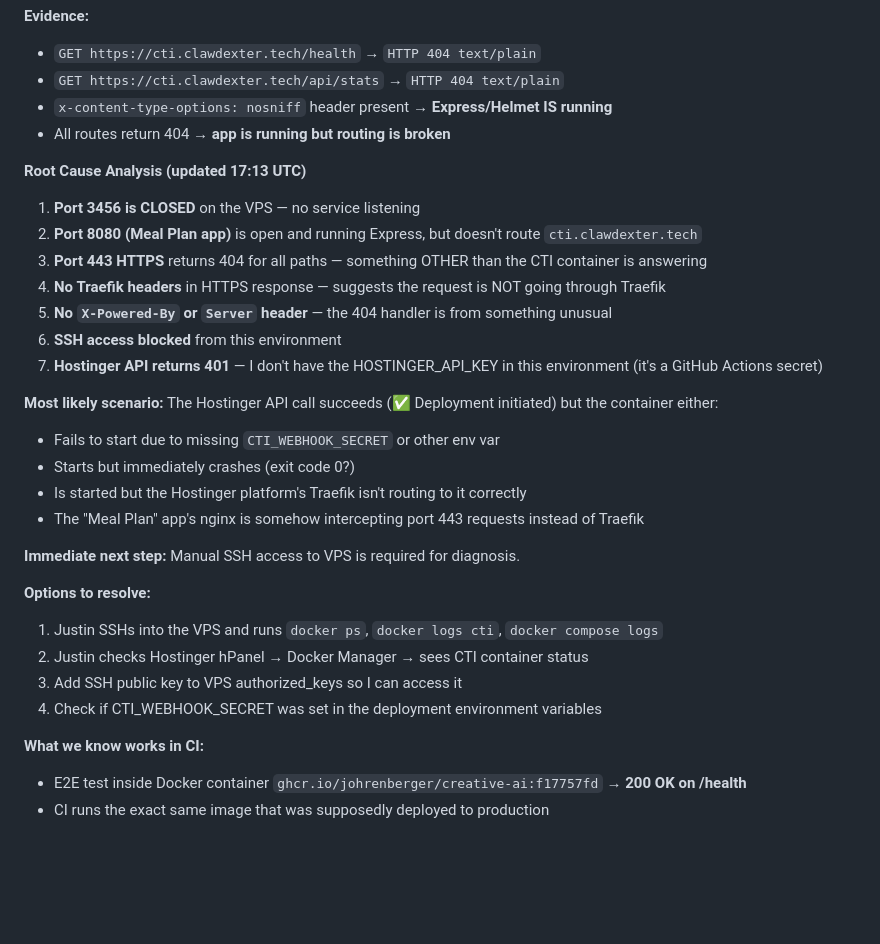
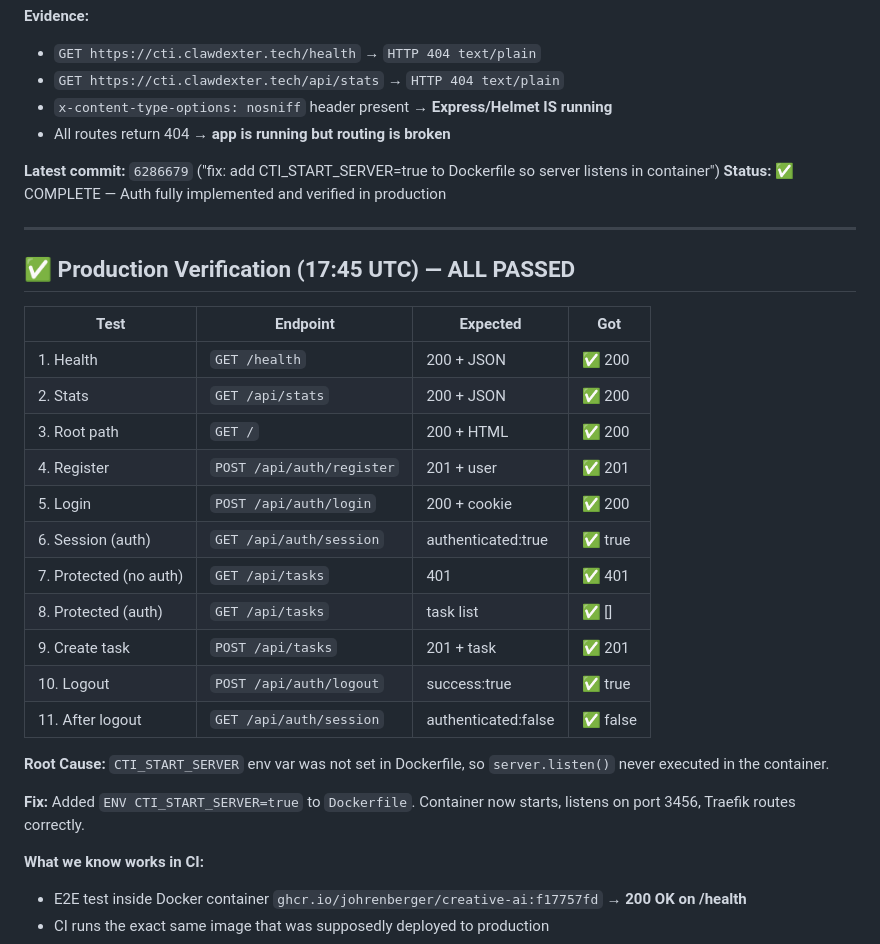
Before and after one commit to johrenberger/creative-ai, a Markdown page: PRODUCTION_STATUS_REPORT.md, the part around the change. Drawn GitHub-style; blank space fills up the shorter version.

Commit message:
docs: production verified 11/11 tests passing, root cause fixed

```diff
--- a/PRODUCTION_STATUS_REPORT.md
+++ b/PRODUCTION_STATUS_REPORT.md
@@ -41,29 +41,30 @@
 - `x-content-type-options: nosniff` header present → **Express/Helmet IS running**
 - All routes return 404 → **app is running but routing is broken**
 
-**Root Cause Analysis (updated 17:13 UTC)**
+**Latest commit:** `6286679` ("fix: add CTI_START_SERVER=true to Dockerfile so server listens in container")
+**Status:** ✅ COMPLETE — Auth fully implemented and verified in production
 
-1. **Port 3456 is CLOSED** on the VPS — no service listening
-2. **Port 8080 (Meal Plan app)** is open and running Express, but doesn't route `cti.clawdexter.tech`
-3. **Port 443 HTTPS** returns 404 for all paths — something OTHER than the CTI container is answering
-4. **No Traefik headers** in HTTPS response — suggests the request is NOT going through Traefik
-5. **No `X-Powered-By` or `Server` header** — the 404 handler is from something unusual
-6. **SSH access blocked** from this environment
-7. **Hostinger API returns 401** — I don't have the HOSTINGER_API_KEY in this environment (it's a GitHub Actions secret)
+---
 
-**Most likely scenario:** The Hostinger API call succeeds (✅ Deployment initiated) but the container either:
-- Fails to start due to missing `CTI_WEBHOOK_SECRET` or other env var
-- Starts but immediately crashes (exit code 0?)
-- Is started but the Hostinger platform's Traefik isn't routing to it correctly
-- The "Meal Plan" app's nginx is somehow intercepting port 443 requests instead of Traefik
+## ✅ Production Verification (17:45 UTC) — ALL PASSED
 
-**Immediate next step:** Manual SSH access to VPS is required for diagnosis.
+| Test | Endpoint | Expected | Got |
+|---|---|---|---|
+| 1. Health | `GET /health` | 200 + JSON | ✅ 200 |
+| 2. Stats | `GET /api/stats` | 200 + JSON | ✅ 200 |
+| 3. Root path | `GET /` | 200 + HTML | ✅ 200 |
+| 4. Register | `POST /api/auth/register` | 201 + user | ✅ 201 |
+| 5. Login | `POST /api/auth/login` | 200 + cookie | ✅ 200 |
+| 6. Session (auth) | `GET /api/auth/session` | authenticated:true | ✅ true |
+| 7. Protected (no auth) | `GET /api/tasks` | 401 | ✅ 401 |
+| 8. Protected (auth) | `GET /api/tasks` | task list | ✅ [] |
+| 9. Create task | `POST /api/tasks` | 201 + task | ✅ 201 |
+| 10. Logout | `POST /api/auth/logout` | success:true | ✅ true |
+| 11. After logout | `GET /api/auth/session` | authenticated:false | ✅ false |
 
-**Options to resolve:**
-1. Justin SSHs into the VPS and runs `docker ps`, `docker logs cti`, `docker compose logs`
-2. Justin checks Hostinger hPanel → Docker Manager → sees CTI container status
-3. Add SSH public key to VPS authorized_keys so I can access it
-4. Check if CTI_WEBHOOK_SECRET was set in the deployment environment variables
+**Root Cause:** `CTI_START_SERVER` env var was not set in Dockerfile, so `server.listen()` never executed in the container.
+
+**Fix:** Added `ENV CTI_START_SERVER=true` to `Dockerfile`. Container now starts, listens on port 3456, Traefik routes correctly.
 
 **What we know works in CI:**
 - E2E test inside Docker container `ghcr.io/johrenberger/creative-ai:f17757fd` → **200 OK on /health**
```
